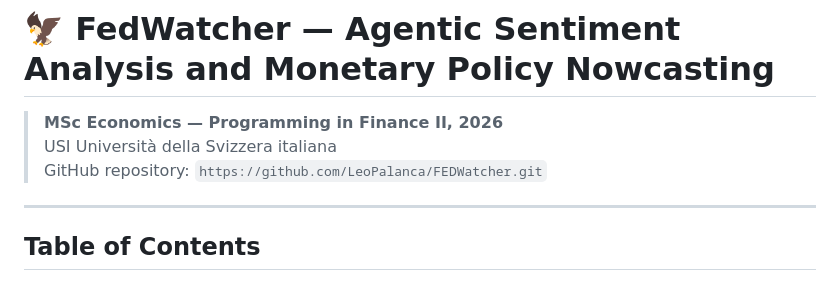
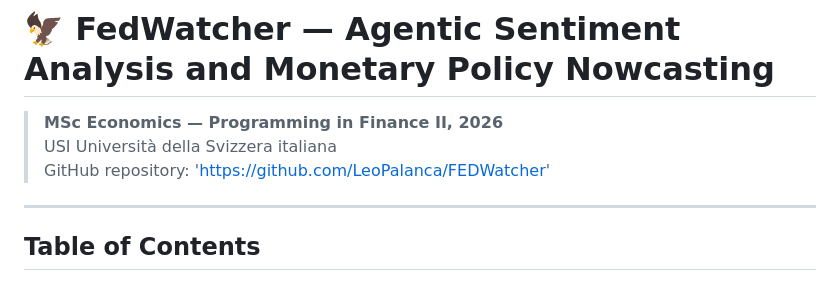
Before and after one commit to LeoPalanca/FEDWatcher, a Markdown page: README.md, the part around the change. Rendered like a GitHub page.

Commit message:
first push johnny

```diff
--- a/README.md
+++ b/README.md
@@ -2,7 +2,7 @@
 
 > **MSc Economics — Programming in Finance II, 2026**
 > USI Università della Svizzera italiana
-> GitHub repository: `https://github.com/LeoPalanca/FEDWatcher.git`
+> GitHub repository: 'https://github.com/LeoPalanca/FEDWatcher'
 
 ---
 
```
